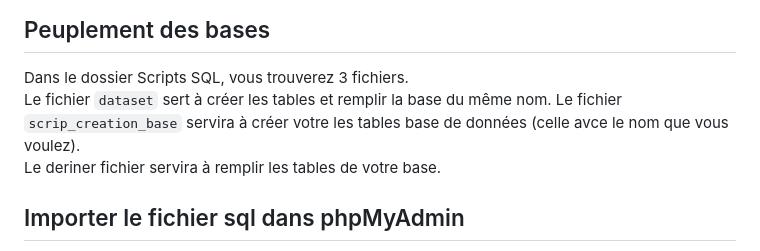
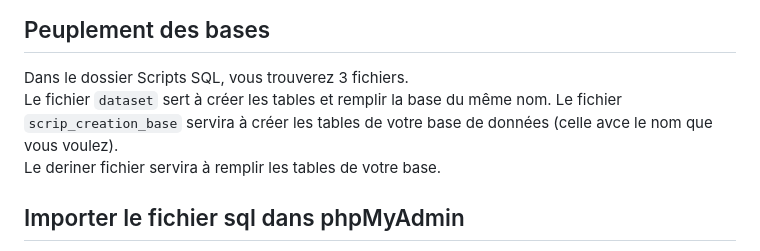
Before and after one commit to SowIbra24/base_de_donnees, a Markdown page: README.md, the part around the change. Rendered like a GitHub page.

```diff
--- a/README.md
+++ b/README.md
@@ -47,7 +47,7 @@ Créez une 2e base , vous pourrez lui donner le nom que vous voulez
 ## Peuplement des bases
 Dans le dossier Scripts SQL, vous trouverez 3 fichiers.
 Le fichier `dataset` sert à créer les tables et remplir la base du même nom.
-Le fichier `scrip_creation_base` servira à créer votre les tables base de données (celle avce le nom que vous voulez).
+Le fichier `scrip_creation_base` servira à créer les tables de votre base de données (celle avce le nom que vous voulez).
 Le deriner fichier servira à remplir les tables de votre base.
 ## Importer le fichier sql dans phpMyAdmin
 Vous devez lz faire pour les 3 fichiers séparement.
```
